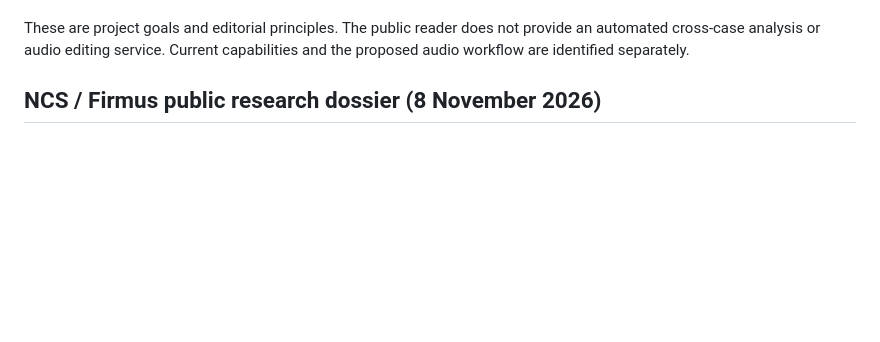
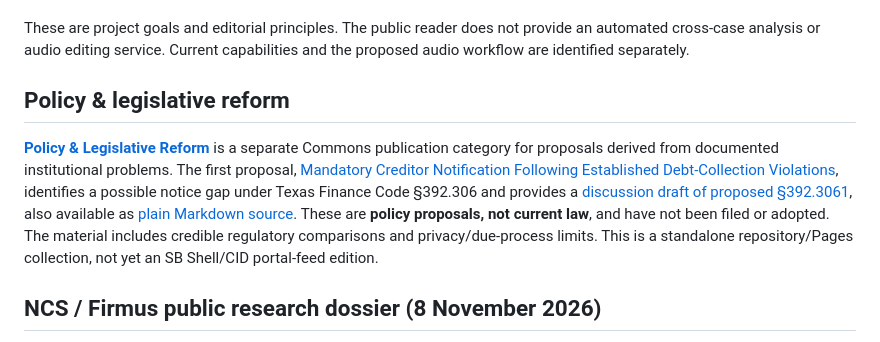
Before and after one commit to johnrigler/commons, a Markdown page: README.md, the part around the change. GitHub-like rendering; blank space fills up the shorter version.

Commit message:
docs(commons): cross-link legislative reform proposal and case analysis

```diff
--- a/README.md
+++ b/README.md
@@ -111,6 +111,10 @@ needs to create additional failed attempts merely to demonstrate burden.
 These are project goals and editorial principles. The public reader does not
 provide an automated cross-case analysis or audio editing service. Current
 capabilities and the proposed audio workflow are identified separately.
+
+## Policy & legislative reform
+
+[**Policy & Legislative Reform**](reading/legislation/index.html) is a separate Commons publication category for proposals derived from documented institutional problems. The first proposal, [Mandatory Creditor Notification Following Established Debt-Collection Violations](reading/legislation/collector-notice-policy.html), identifies a possible notice gap under Texas Finance Code §392.306 and provides a [discussion draft of proposed §392.3061](reading/legislation/texas-392-3061-draft.html), also available as [plain Markdown source](reading/legislation/texas-392-3061-discussion-draft.md). These are **policy proposals, not current law**, and have not been filed or adopted. The material includes credible regulatory comparisons and privacy/due-process limits. This is a standalone repository/Pages collection, not yet an SB Shell/CID portal-feed edition.
 
 ## NCS / Firmus public research dossier (8 November 2026)
 
```
